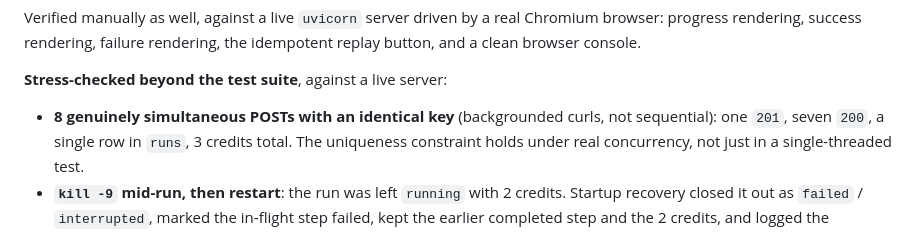
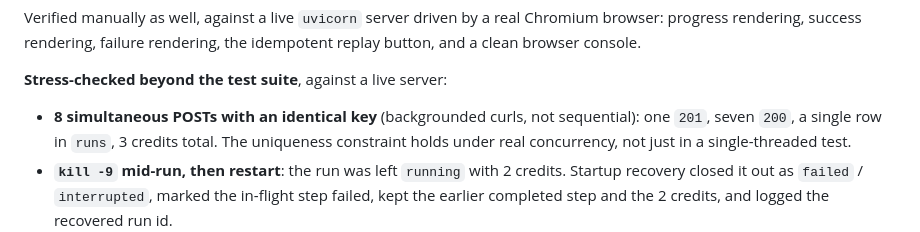
Before and after one commit to xenanwen/AutonomousAgentSlice, a Markdown page: README.md, the part around the change. GitHub-like rendering.

```diff
--- a/README.md
+++ b/README.md
@@ -447,7 +447,7 @@ clean browser console.
 
 **Stress-checked beyond the test suite**, against a live server:
 
-- **8 genuinely simultaneous POSTs with an identical key** (backgrounded curls, not sequential):
+- **8 simultaneous POSTs with an identical key** (backgrounded curls, not sequential):
   one `201`, seven `200`, a single row in `runs`, 3 credits total. The uniqueness constraint
   holds under real concurrency, not just in a single-threaded test.
 - **`kill -9` mid-run, then restart**: the run was left `running` with 2 credits. Startup
```
